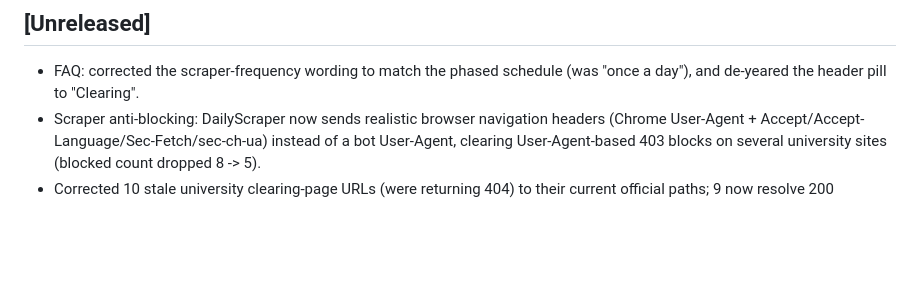
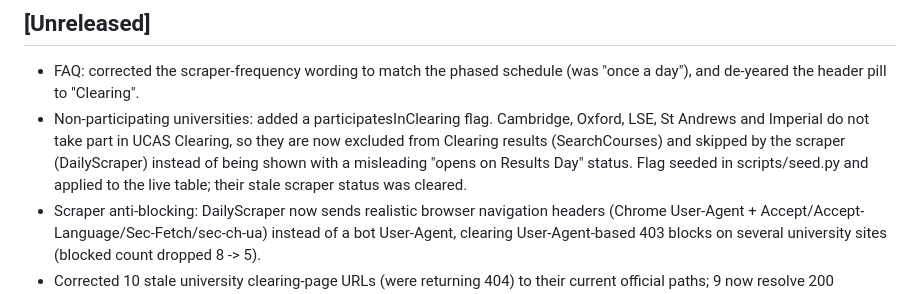
Before and after one commit to usmanmehr/clearing-course-finder, a Markdown page: CHANGELOG.md, the part around the change. GitHub-like rendering; blank space fills up the shorter version.

Commit message:
Add participatesInClearing flag; exclude non-participating unis (Cambridge/Oxford/LSE/St Andrews/Imperial)

```diff
--- a/CHANGELOG.md
+++ b/CHANGELOG.md
@@ -4,6 +4,12 @@ All notable changes to this project are documented in this file.
 
 ## [Unreleased]
 - FAQ: corrected the scraper-frequency wording to match the phased schedule (was "once a day"), and de-yeared the header pill to "Clearing".
+- Non-participating universities: added a participatesInClearing flag. Cambridge,
+  Oxford, LSE, St Andrews and Imperial do not take part in UCAS Clearing, so they
+  are now excluded from Clearing results (SearchCourses) and skipped by the
+  scraper (DailyScraper) instead of being shown with a misleading "opens on
+  Results Day" status. Flag seeded in scripts/seed.py and applied to the live
+  table; their stale scraper status was cleared.
 - Scraper anti-blocking: DailyScraper now sends realistic browser navigation
   headers (Chrome User-Agent + Accept/Accept-Language/Sec-Fetch/sec-ch-ua)
   instead of a bot User-Agent, clearing User-Agent-based 403 blocks on several
```
